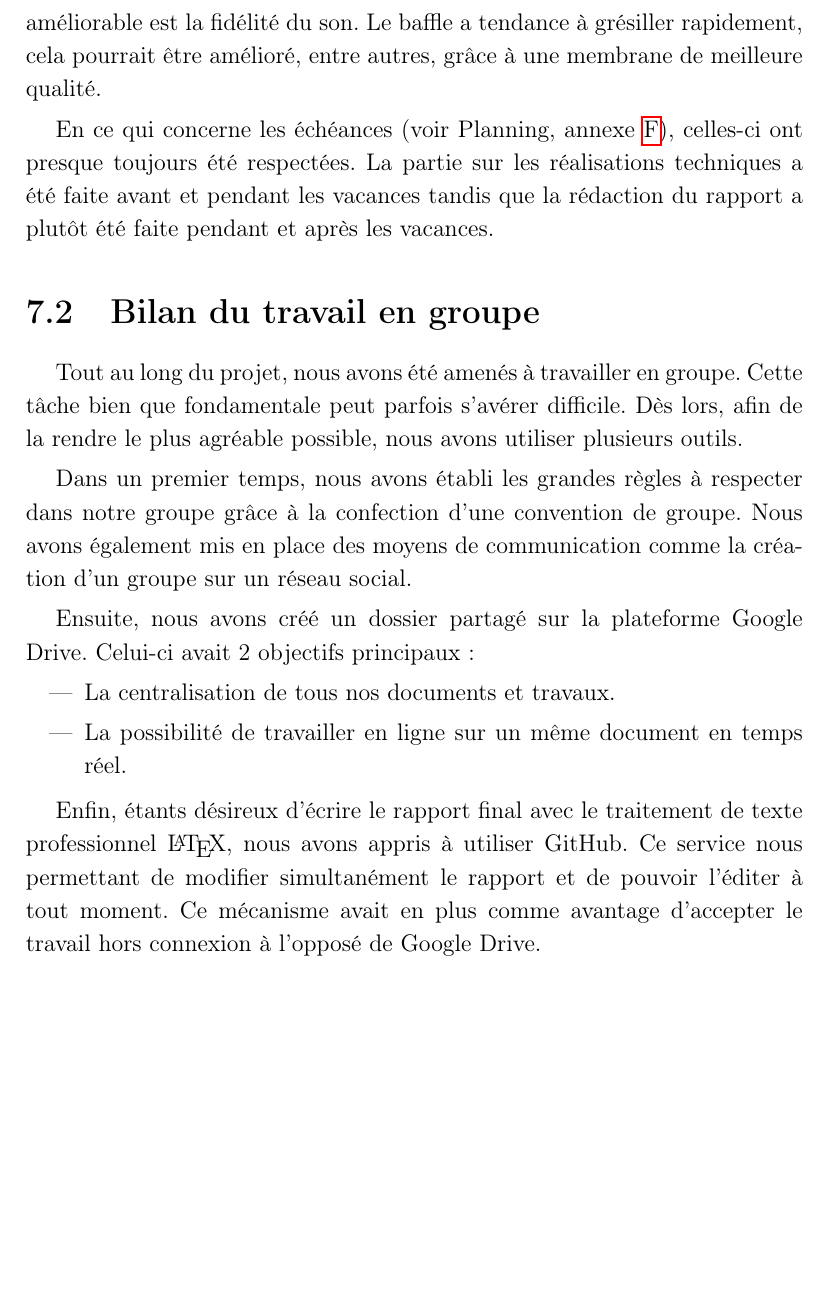
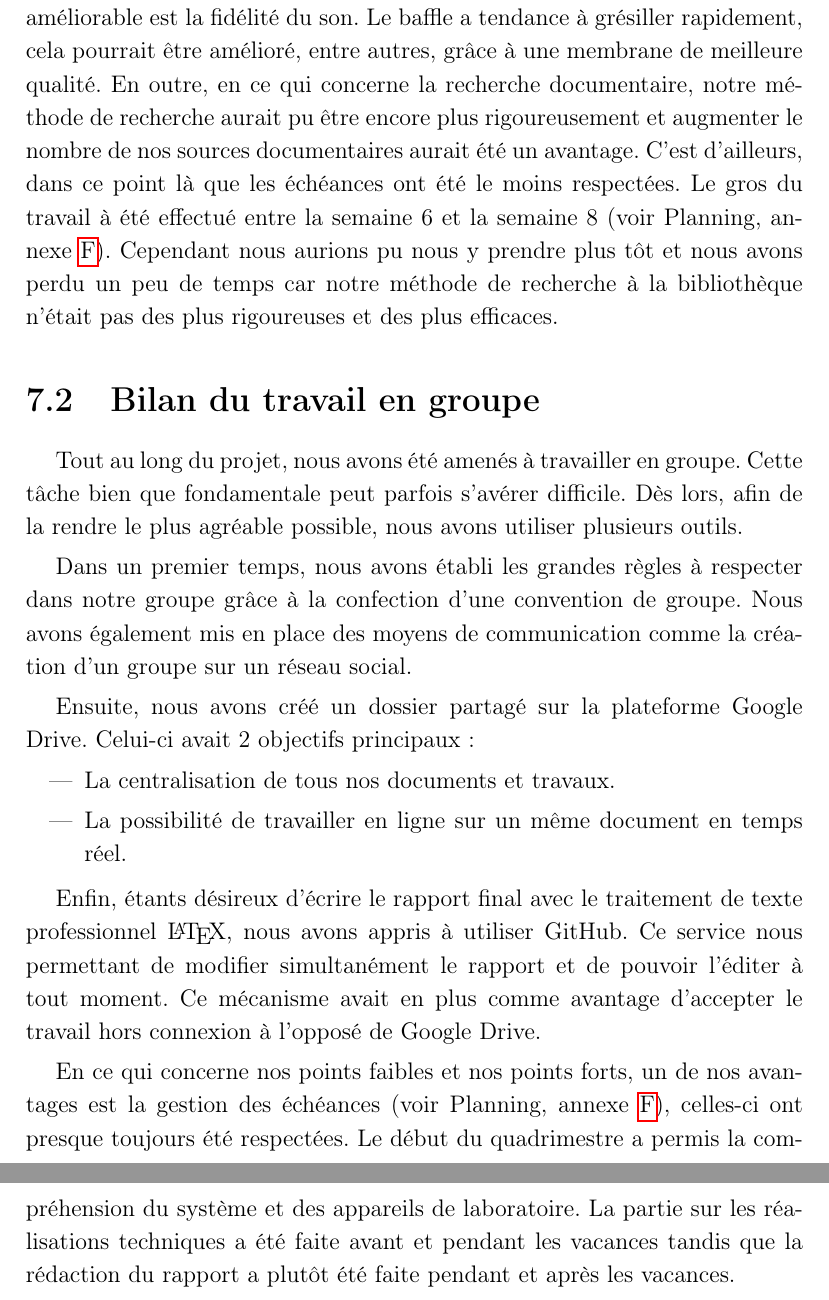
Before and after one commit to vlecomte/rapport-q2, a LaTeX document (root.tex, which reads main/conclu/chapter.tex): part of page 28 of 55 before the commit and two parts of pages 28 and 29 of 56 after it, the two joined at a grey line, cut so that both start at the same text, the shorter picture padded with empty space. Compiled offline with pdfLaTeX.

Commit message:
Suite de la conclusion

```diff
--- a/main/conclu/chapter.tex
+++ b/main/conclu/chapter.tex
@@ -14,4 +13,4 @@ Un autre point améliorable est la fidélité du son. Le baffle a tendance à gr
-En ce qui concerne les échéances (voir Planning, annexe~\ref{annexe:planning}), celles-ci ont presque toujours été respectées. La partie sur les réalisations techniques a été faite avant et pendant les vacances tandis que la rédaction du rapport a plutôt été faite pendant et après les vacances.
+En outre, en ce qui concerne la recherche documentaire, notre méthode de recherche aurait pu être encore plus rigoureusement et augmenter le nombre de nos sources documentaires aurait été un avantage. C'est d'ailleurs, dans ce point là que les échéances ont été le moins respectées. Le gros du travail à été effectué entre la semaine 6 et la semaine 8 (voir Planning, annexe~\ref{annexe:planning}). Cependant nous aurions pu nous y prendre plus tôt et nous avons perdu un peu de temps car notre méthode de recherche à la bibliothèque n'était pas des plus rigoureuses et des plus efficaces.
 
 \section{Bilan du travail en groupe}
 
@@ -26,3 +25,5 @@ Ensuite, nous avons créé un dossier partagé sur la plateforme Google Drive. C
 \end{itemize}
 
 Enfin, étants désireux d'écrire le rapport final avec le traitement de texte professionnel \LaTeX, nous avons appris à utiliser GitHub. Ce service nous permettant de modifier simultanément le rapport et de pouvoir l'éditer à tout moment. Ce mécanisme avait en plus comme avantage d'accepter le travail hors connexion à l'opposé de Google Drive.
+
+En ce qui concerne nos points faibles et nos points forts, un de nos avantages est la gestion des échéances (voir Planning, annexe~\ref{annexe:planning}), celles-ci ont presque toujours été respectées. Le début du quadrimestre a permis la compréhension du système et des appareils de laboratoire. La partie sur les réalisations techniques a été faite avant et pendant les vacances tandis que la rédaction du rapport a plutôt été faite pendant et après les vacances.
```
Also changed, not shown: main/conclu/chapter.tex (5 more changed lines).
